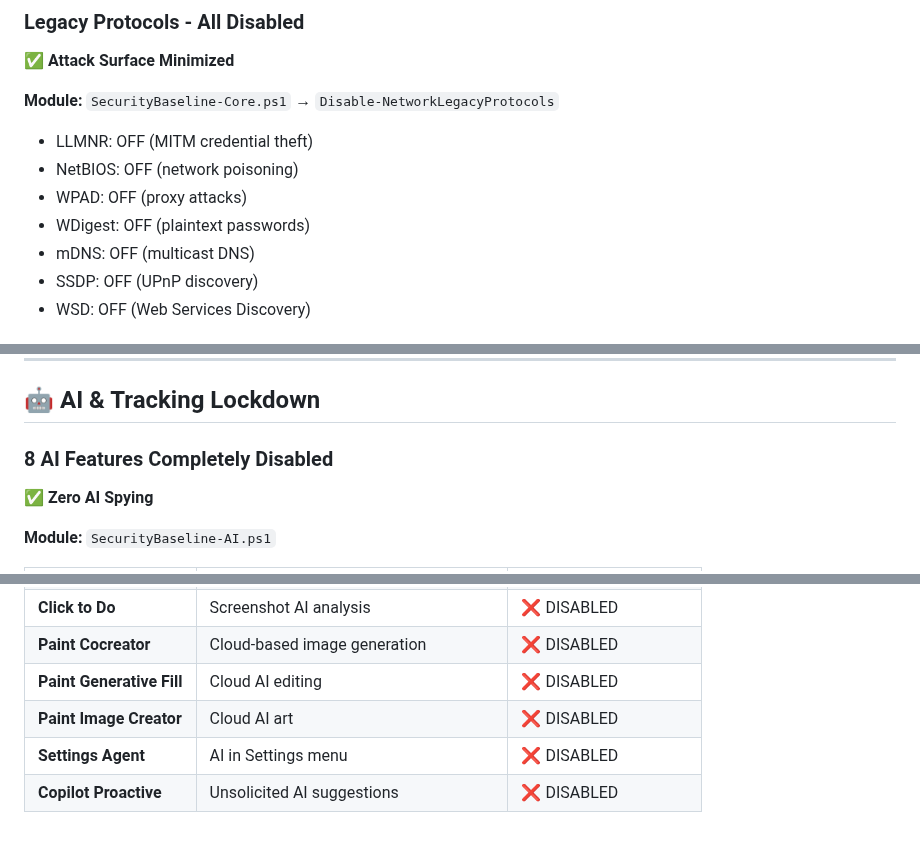
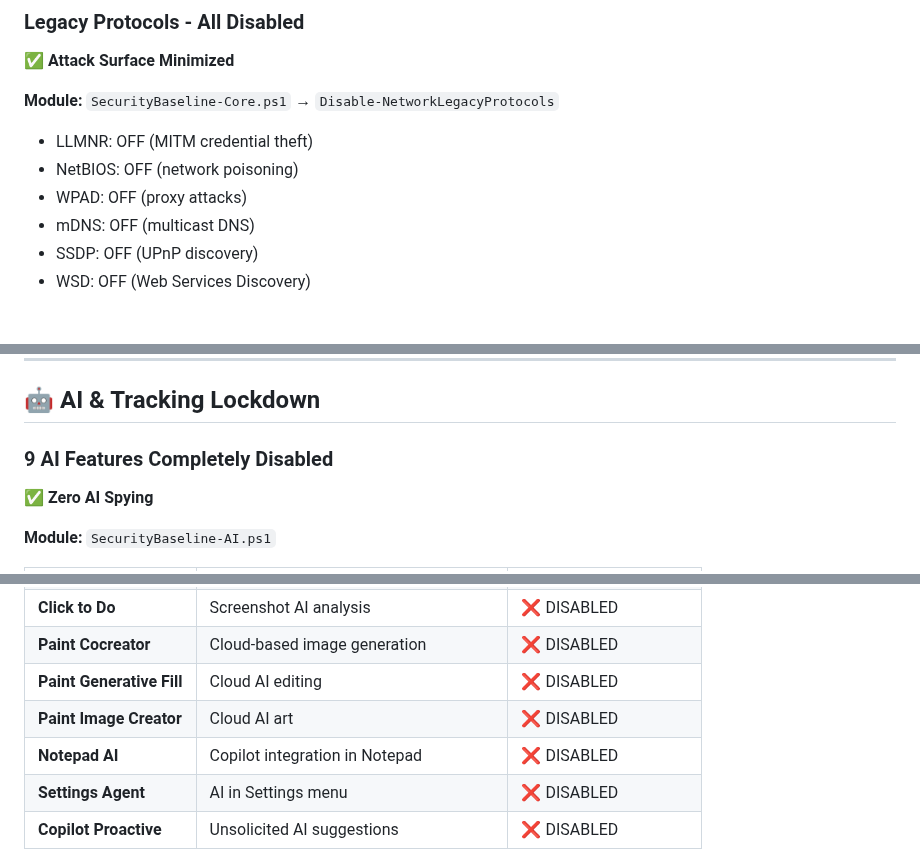
Before and after one commit to NexusOne23/noid-privacy, a Markdown page: FEATURES.md, 3 parts joined by grey strips. Drawn GitHub-style; blank space fills up the shorter version.

```diff
--- a/FEATURES.md
+++ b/FEATURES.md
@@ -271,7 +274,6 @@ All apps CANNOT access (unless you allow):
 - LLMNR: OFF (MITM credential theft)
 - NetBIOS: OFF (network poisoning)
 - WPAD: OFF (proxy attacks)
-- WDigest: OFF (plaintext passwords)
 - mDNS: OFF (multicast DNS)
 - SSDP: OFF (UPnP discovery)
 - WSD: OFF (Web Services Discovery)
@@ -345,7 +347,7 @@ All apps CANNOT access (unless you allow):
 
 ## 🤖 AI & Tracking Lockdown
 
-### 8 AI Features Completely Disabled
+### 9 AI Features Completely Disabled
 ✅ **Zero AI Spying**
 
 **Module:** `SecurityBaseline-AI.ps1`
@@ -358,6 +360,7 @@ All apps CANNOT access (unless you allow):
 | **Paint Cocreator** | Cloud-based image generation | ❌ DISABLED |
 | **Paint Generative Fill** | Cloud AI editing | ❌ DISABLED |
 | **Paint Image Creator** | Cloud AI art | ❌ DISABLED |
+| **Notepad AI** | Copilot integration in Notepad | ❌ DISABLED |
 | **Settings Agent** | AI in Settings menu | ❌ DISABLED |
 | **Copilot Proactive** | Unsolicited AI suggestions | ❌ DISABLED |
 
```
Also changed, not shown: other parts of FEATURES.md (+14 -12 lines).
